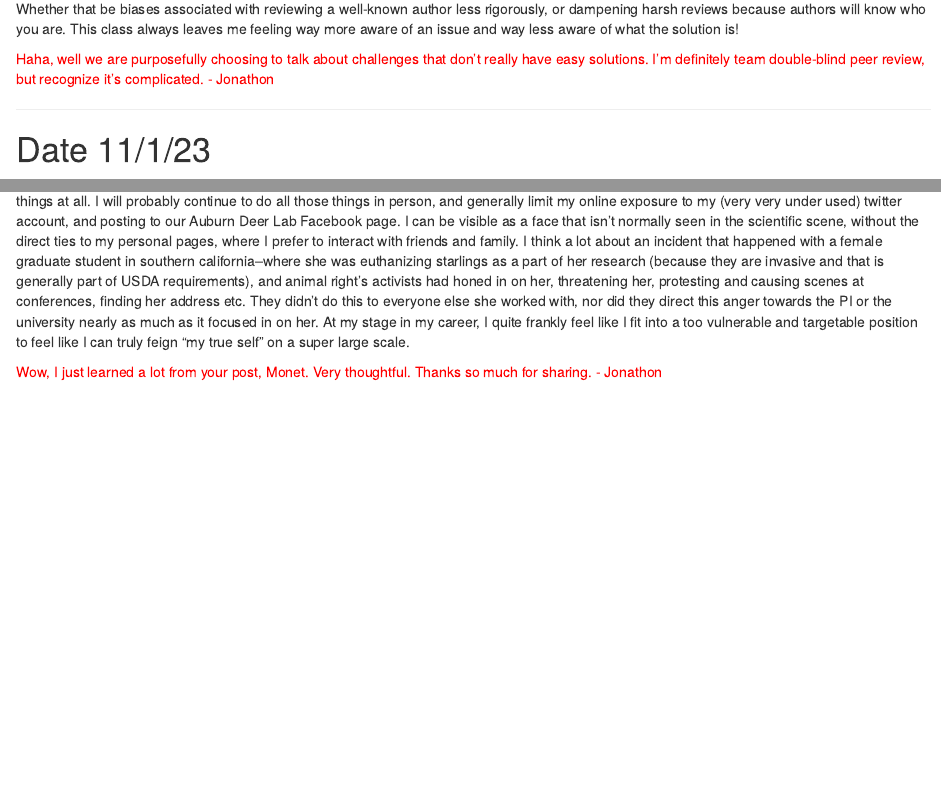
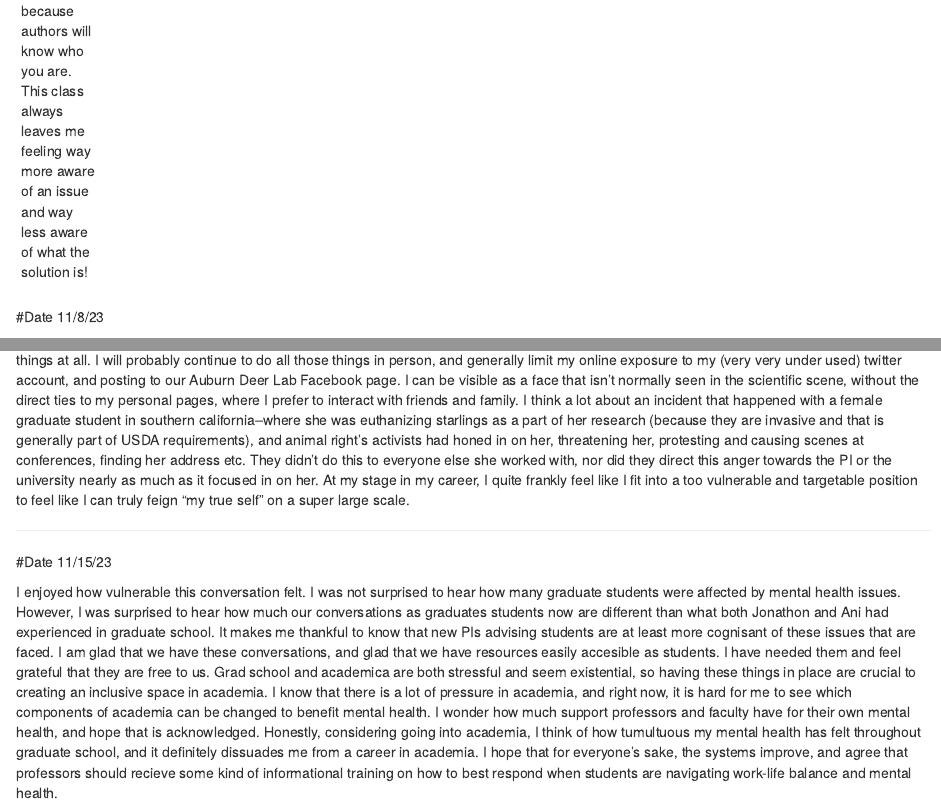
Before and after one commit to monetswildlife/Tools7970, an R Markdown document (Tools7970.Rmd): the page in a window 1100 px wide, from 4230 px down before the commit and from 6000 px down after it, and a second part further down, joined at a grey line. Rendered offline with R 4.5, knitr and Pandoc, with nearby package versions.

Commit message:
Add files via upload

```diff
--- a/Tools7970.Rmd
+++ b/Tools7970.Rmd
@@ -81,12 +76,16 @@ This class discussion on preregistration was interesting. When I first started r
 
 I really enjoyed the discussion this week on whether or not the peer review process should be double blind or completely transparent. I honestly do not know where I stand after this discussion. I know that there are limitless and unknown biases any reviewer could have, and it was interesting to see data in this paper that show just how much these biases could present themselves. It was also interesting to note that these biases were only associated with how well-known the author was. It didn't include other potential ethnic or gender biases. I feel like I still would choose completely blind peer review over completely transparent. We all know that in some smaller fields, it may still be entirely possible to figure out who the author or at least the lab is from a lot of the methods. But I just feel like there are too many potential issues I see with completely transparent reviews. Whether that be biases associated with reviewing a well-known author less rigorously, or dampening harsh reviews because authors will know who you are. This class always leaves me feeling way more aware of an issue and way less aware of what the solution is!
 
-<span style="color:red">Haha, well we are purposefully choosing to talk about challenges that don't really have easy solutions. I'm definitely team double-blind peer review, but recognize it's complicated. - Jonathon</span>
+
 
 ---
-
-# Date 11/1/23
+#Date 11/8/23
 
 I enjoyed the discussion on science communication, and felt like we talked a lot about the importance of it. At least among those in the class, we seemed to be less hesitant to accept that not only is it necessary, but can be quite helpful. There are so many potentially moral obligations that scientists may have absolved themselves of previously, such as not even attempting to communicate with the general public. I feel like the tides have turned and we all accept that it isn't ok to just sit in our ivory towers. But how everyone chooses to do science communication can be very different. Our class discussion mostly focused on social media, and dove into the many potential problems (algorithm echo chambers, fear of being targeted online, competing with others who have larger followings). I think one thing we should have talked about more is the extensive number of ways that we can do science communication, that do not require us to become mini influencers online, cautiously exposing ourselves to criticism and sharing so much of our personal lives with strangers. I have a background in environmental education and communication with the public--I worked at a zoo for three years teaching camps and facilitating guest interactions and experiences with the zoo animals. No doubt social media is important, but I have firsthand seen how it was important in our jobs to talk about wildlife with guests at the zoo, and how you could engage on topics like conservation and research that the zoo supported/partnered with. Similarly, I have worked with children for earth-day events (Dr. Peresin's Rallying for sustainable communities) and worked with MANNRS high school and middle school students to teach about wildlife biology as a career pathway. And I know that the same benefits we discussed in class are there in those experiences, yet we didn't discuss those things at all. I will probably continue to do all those things in person, and generally limit my online exposure to my (very very under used) twitter account, and posting to our Auburn Deer Lab Facebook page. I can be visible as a face that isn't normally seen in the scientific scene, without the direct ties to my personal pages, where I prefer to interact with friends and family. I think a lot about an incident that happened with a female graduate student in southern california--where she was euthanizing starlings as a part of her research (because they are invasive and that is generally part of USDA requirements), and animal right's activists had honed in on her, threatening her, protesting and causing scenes at conferences, finding her address etc. They didn't do this to everyone else she worked with, nor did they direct this anger towards the PI or the university nearly as much as it focused in on her. At my stage in my career, I quite frankly feel like I fit into a too vulnerable and targetable position to feel like I can truly feign "my true self" on a super large scale.
 
-<span style="color:red">Wow, I just learned a lot from your post, Monet. Very thoughtful. Thanks so much for sharing. - Jonathon</span>
+
+
+---
+#Date 11/15/23
+
+I enjoyed how vulnerable this conversation felt. I was not surprised to hear how many graduate students were affected by mental health issues. However, I was surprised to hear how much our conversations as graduates students now are different than what both Jonathon and Ani had experienced in graduate school. It makes me thankful to know that new PIs advising students are at least more cognisant of these issues that are faced. I am glad that we have these conversations, and glad that we have resources easily accesible as students. I have needed them and feel grateful that they are free to us. Grad school and academica are both stressful and seem existential, so having these things in place are crucial to creating an inclusive space in academia. I know that there is a lot of pressure in academia, and right now, it is hard for me to see which components of academia can be changed to benefit mental health. I wonder how much support professors and faculty have for their own mental health, and hope that is acknowledged. Honestly, considering going into academia, I think of how tumultuous my mental health has felt throughout graduate school, and it definitely dissuades me from a career in academia. I hope that for everyone's sake, the systems improve, and agree that professors should recieve some kind of informational training on how to best respond when students are navigating work-life balance and mental health.
```
Also changed, not shown: Tools7970.Rmd (13 more changed lines).
